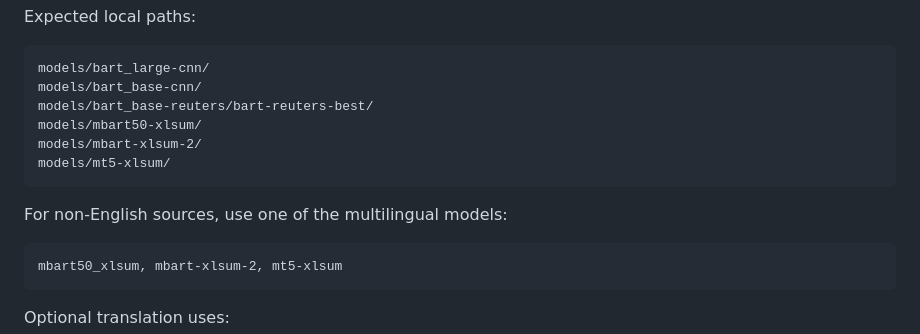
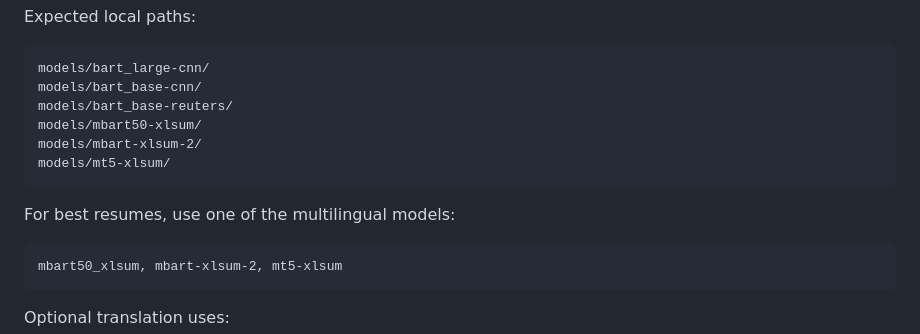
Before and after one commit to mskayacioglu/samurAI, a Markdown page: README.md, the part around the change. GitHub-like rendering.

Commit message:
Clarify multilingual model usage in README
Updated the README to clarify model usage for resumes.

````diff
--- a/README.md
+++ b/README.md
@@ -54,13 +54,13 @@ Expected local paths:
 ```text
 models/bart_large-cnn/
 models/bart_base-cnn/
-models/bart_base-reuters/bart-reuters-best/
+models/bart_base-reuters/
 models/mbart50-xlsum/
 models/mbart-xlsum-2/
 models/mt5-xlsum/
 ```
 
-For non-English sources, use one of the multilingual models:
+For best resumes, use one of the multilingual models:
 
 ```text
 mbart50_xlsum, mbart-xlsum-2, mt5-xlsum
````
